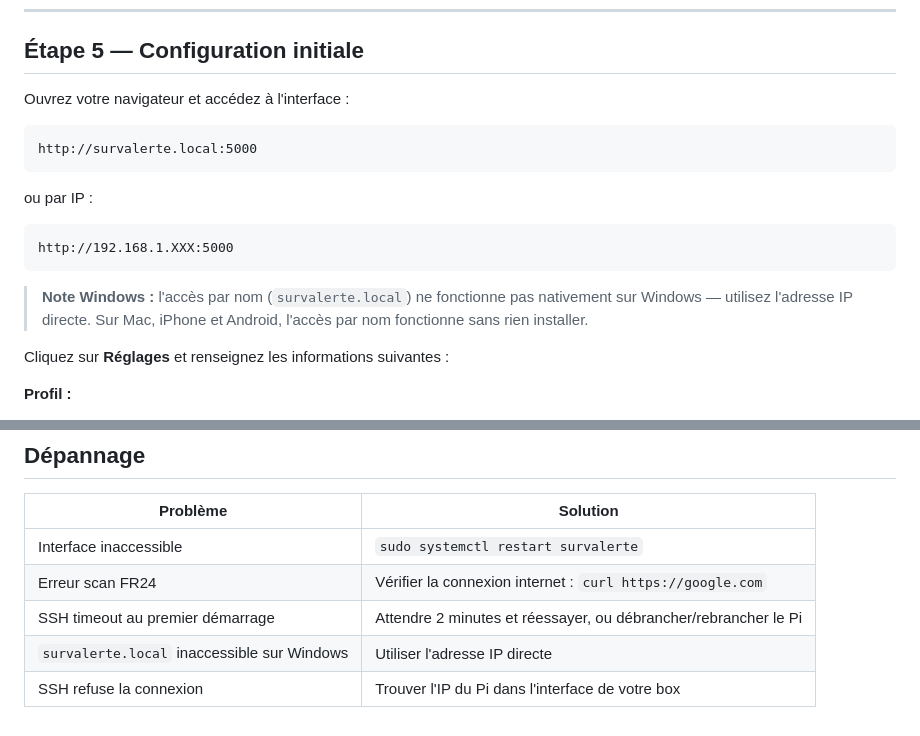
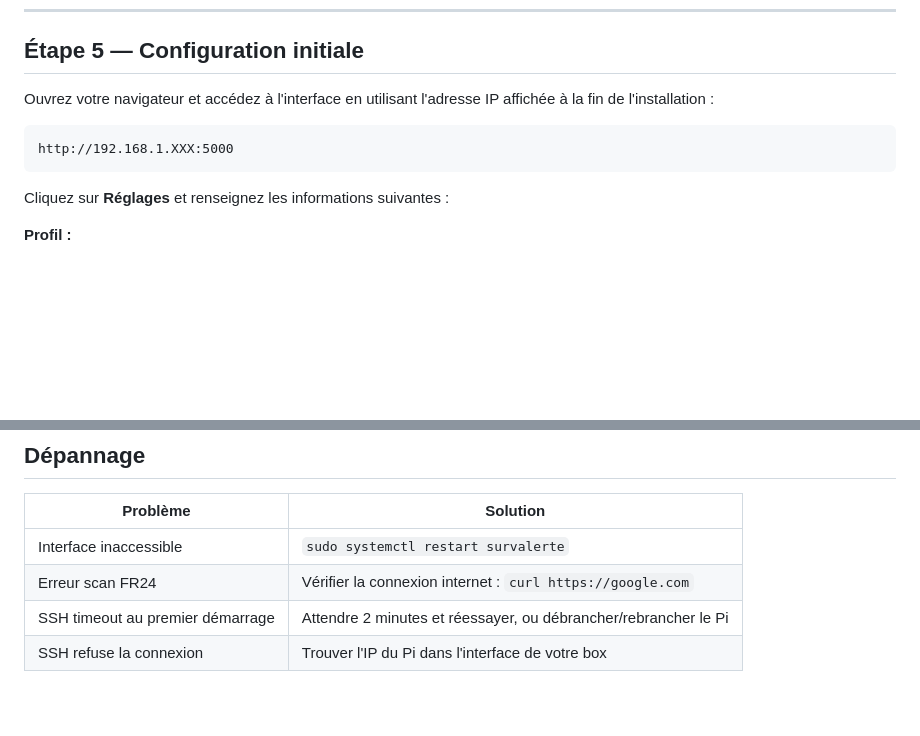
Before and after one commit to dcoldefy/RaspSurvAlerte, a Markdown page: install/GUIDE_INSTALLATION.md, 2 parts joined by grey strips. GitHub-like rendering; blank space fills up the shorter version.

Commit message:
docs: suppression références avahi/survalerte.local dans le guide
Co-Authored-By: Claude Sonnet 4.6 <noreply@anthropic.com>

````diff
--- a/install/GUIDE_INSTALLATION.md
+++ b/install/GUIDE_INSTALLATION.md
@@ -129,17 +129,11 @@ Interface web : http://192.168.1.XXX:5000
 
 ## Étape 5 — Configuration initiale
 
-Ouvrez votre navigateur et accédez à l'interface :
+Ouvrez votre navigateur et accédez à l'interface en utilisant l'adresse IP affichée à la fin de l'installation :
 
-```
-http://survalerte.local:5000
-```
-ou par IP :
 ```
 http://192.168.1.XXX:5000
 ```
-
-> **Note Windows :** l'accès par nom (`survalerte.local`) ne fonctionne pas nativement sur Windows — utilisez l'adresse IP directe. Sur Mac, iPhone et Android, l'accès par nom fonctionne sans rien installer.
 
 Cliquez sur **Réglages** et renseignez les informations suivantes :
 
@@ -187,5 +181,4 @@ cd ~/survalerte && git pull && sudo systemctl restart survalerte
 | Interface inaccessible | `sudo systemctl restart survalerte` |
 | Erreur scan FR24 | Vérifier la connexion internet : `curl https://google.com` |
 | SSH timeout au premier démarrage | Attendre 2 minutes et réessayer, ou débrancher/rebrancher le Pi |
-| `survalerte.local` inaccessible sur Windows | Utiliser l'adresse IP directe |
 | SSH refuse la connexion | Trouver l'IP du Pi dans l'interface de votre box |
````
